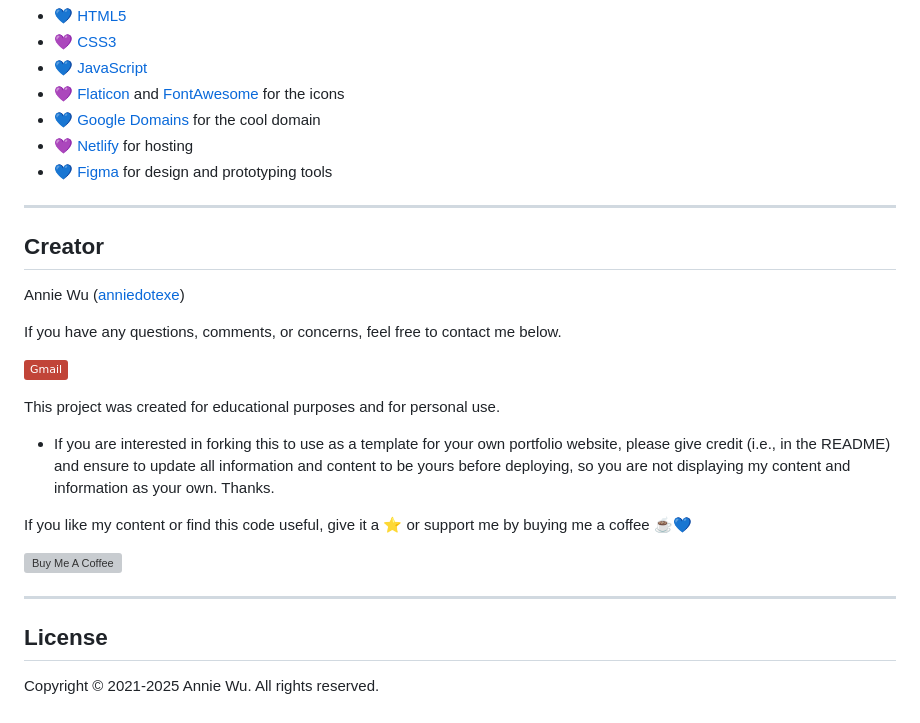
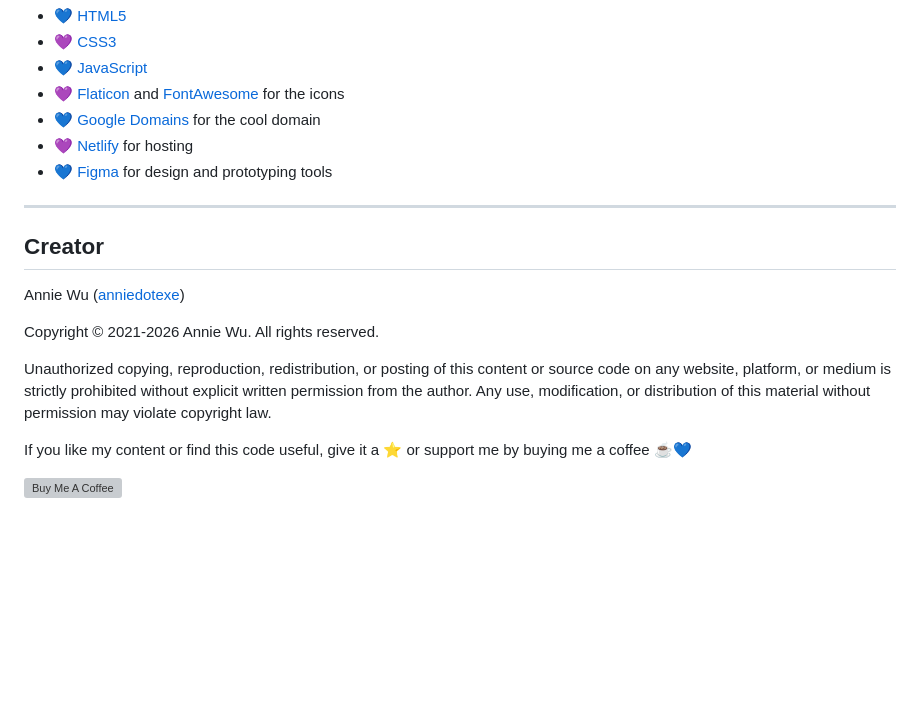
Before and after one commit to anniedotexe/anniew.xyz, a Markdown page: README.md, the part around the change. Rendered like a GitHub page; badges without logos; blank space fills up the shorter version; grey boxes are pictures that could not be loaded.

```diff
--- a/README.md
+++ b/README.md
@@ -71,28 +71,14 @@ _Art credits to my friend [wynn.draws](https://www.instagram.com/wynn.draws/)._
 - 💙 [Figma](https://www.figma.com/) for design and prototyping tools
 
 ---
-
 ## Creator
 
 Annie Wu ([anniedotexe](https://github.com/anniedotexe))
 
-If you have any questions, comments, or concerns, feel free to contact me below.
+Copyright &copy; 2021-2026 Annie Wu. All rights reserved.
 
-<p align="left">
-  <a href="mailto:anniewu2303@gmail.com">
-    <img alt="Connect via Email" src="https://img.shields.io/badge/Gmail-c14438?style=flat&logo=Gmail&logoColor=white" />
-  </a>
-</p>
-
-This project was created for educational purposes and for personal use.
-- If you are interested in forking this to use as a template for your own portfolio website, please give credit (i.e., in the README) and ensure to update all information and content to be yours before deploying, so you are not displaying my content and information as your own. Thanks.
+Unauthorized copying, reproduction, redistribution, or posting of this content or source code on any website, platform, or medium is strictly prohibited without explicit written permission from the author. Any use, modification, or distribution of this material without permission may violate copyright law.
 
 If you like my content or find this code useful, give it a ⭐ or support me by buying me a coffee ☕💙
 
 <a href="https://www.buymeacoffee.com/anniedotexe" target="_blank"><img src="https://www.buymeacoffee.com/assets/img/custom_images/orange_img.png" alt="Buy Me A Coffee" style="height: 41px !important;width: 174px !important;box-shadow: 0px 3px 2px 0px rgba(190, 190, 190, 0.5) !important;-webkit-box-shadow: 0px 3px 2px 0px rgba(190, 190, 190, 0.5) !important;" ></a>
-
----
-
-## License
-
-Copyright &copy; 2021-2025 Annie Wu. All rights reserved.
```
